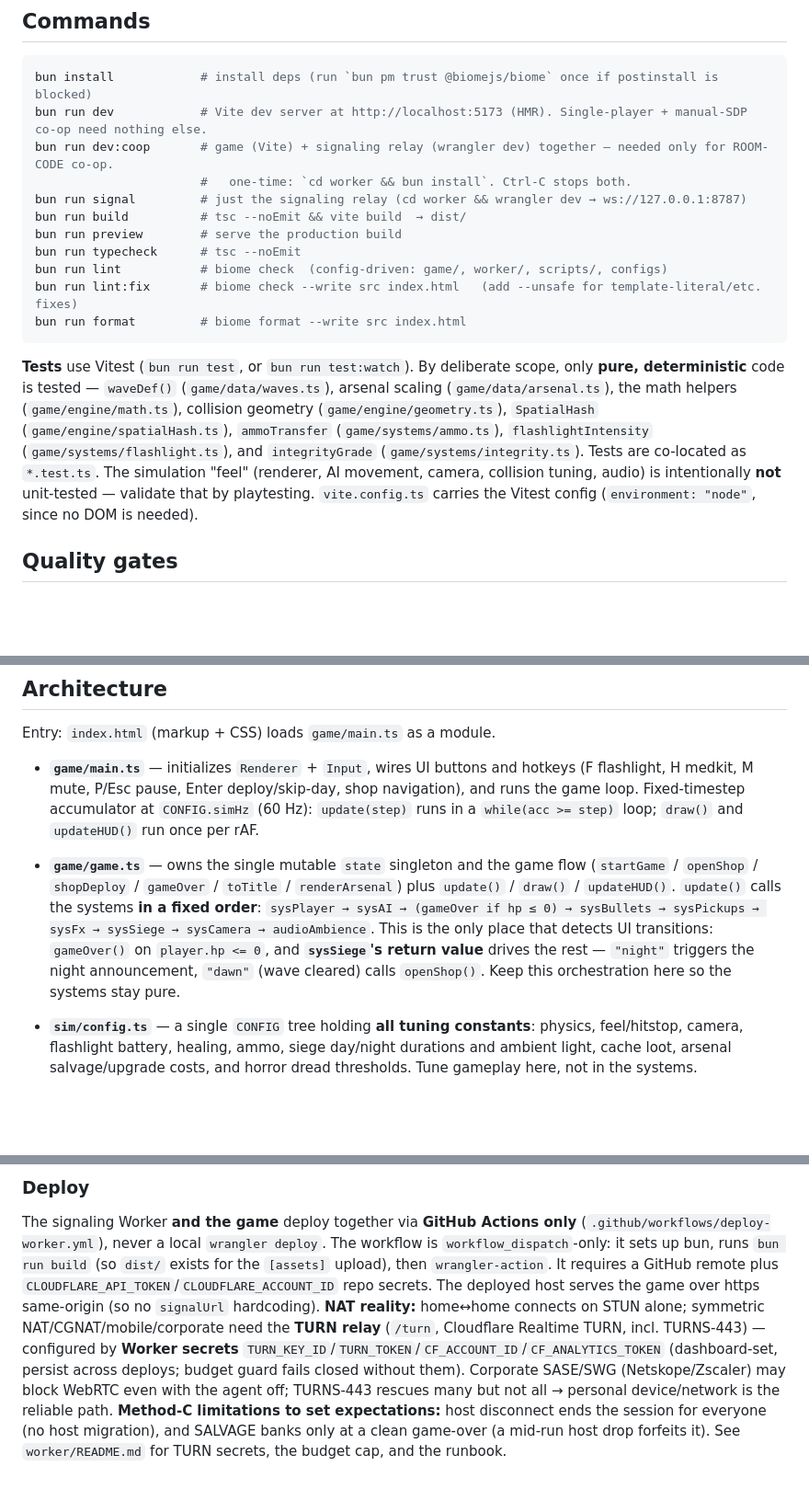
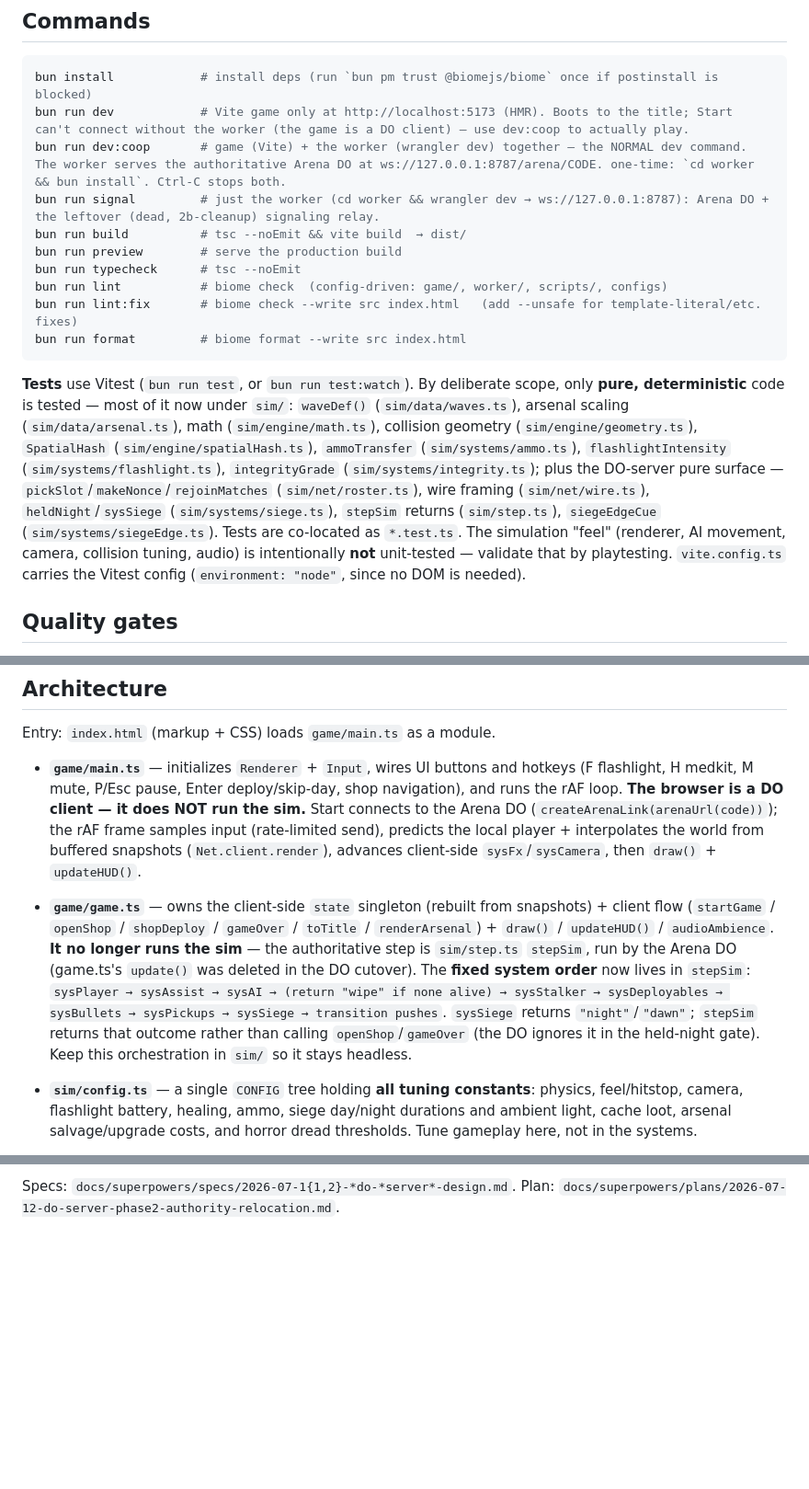
Before and after one commit to sano-suguru/quarantine, a Markdown page: CLAUDE.md, 3 parts joined by grey strips. Shown at 92% size. Drawn GitHub-style; blank space fills up the shorter version.

````diff
--- a/CLAUDE.md
+++ b/CLAUDE.md
@@ -24,10 +24,9 @@ Two non-negotiables that shape how to work here:
 
 ```bash
 bun install            # install deps (run `bun pm trust @biomejs/biome` once if postinstall is blocked)
-bun run dev            # Vite dev server at http://localhost:5173 (HMR). Single-player + manual-SDP co-op need nothing else.
-bun run dev:coop       # game (Vite) + signaling relay (wrangler dev) together — needed only for ROOM-CODE co-op.
-                       #   one-time: `cd worker && bun install`. Ctrl-C stops both.
-bun run signal         # just the signaling relay (cd worker && wrangler dev → ws://127.0.0.1:8787)
+bun run dev            # Vite game only at http://localhost:5173 (HMR). Boots to the title; Start can't connect without the worker (the game is a DO client) — use dev:coop to actually play.
+bun run dev:coop       # game (Vite) + the worker (wrangler dev) together — the NORMAL dev command. The worker serves the authoritative Arena DO at ws://127.0.0.1:8787/arena/CODE. one-time: `cd worker && bun install`. Ctrl-C stops both.
+bun run signal         # just the worker (cd worker && wrangler dev → ws://127.0.0.1:8787): Arena DO + the leftover (dead, 2b-cleanup) signaling relay.
 bun run build          # tsc --noEmit && vite build  → dist/
 bun run preview        # serve the production build
 bun run typecheck      # tsc --noEmit
@@ -36,7 +35,7 @@ bun run lint:fix       # biome check --write src index.html   (add --unsafe for
 bun run format         # biome format --write src index.html
 ```
 
-**Tests** use Vitest (`bun run test`, or `bun run test:watch`). By deliberate scope, only **pure, deterministic** code is tested — `waveDef()` (`game/data/waves.ts`), arsenal scaling (`game/data/arsenal.ts`), the math helpers (`game/engine/math.ts`), collision geometry (`game/engine/geometry.ts`), `SpatialHash` (`game/engine/spatialHash.ts`), `ammoTransfer` (`game/systems/ammo.ts`), `flashlightIntensity` (`game/systems/flashlight.ts`), and `integrityGrade` (`game/systems/integrity.ts`). Tests are co-located as `*.test.ts`. The simulation "feel" (renderer, AI movement, camera, collision tuning, audio) is intentionally **not** unit-tested — validate that by playtesting. `vite.config.ts` carries the Vitest config (`environment: "node"`, since no DOM is needed).
+**Tests** use Vitest (`bun run test`, or `bun run test:watch`). By deliberate scope, only **pure, deterministic** code is tested — most of it now under `sim/`: `waveDef()` (`sim/data/waves.ts`), arsenal scaling (`sim/data/arsenal.ts`), math (`sim/engine/math.ts`), collision geometry (`sim/engine/geometry.ts`), `SpatialHash` (`sim/engine/spatialHash.ts`), `ammoTransfer` (`sim/systems/ammo.ts`), `flashlightIntensity` (`sim/systems/flashlight.ts`), `integrityGrade` (`sim/systems/integrity.ts`); plus the DO-server pure surface — `pickSlot`/`makeNonce`/`rejoinMatches` (`sim/net/roster.ts`), wire framing (`sim/net/wire.ts`), `heldNight`/`sysSiege` (`sim/systems/siege.ts`), `stepSim` returns (`sim/step.ts`), `siegeEdgeCue` (`sim/systems/siegeEdge.ts`). Tests are co-located as `*.test.ts`. The simulation "feel" (renderer, AI movement, camera, collision tuning, audio) is intentionally **not** unit-tested — validate that by playtesting. `vite.config.ts` carries the Vitest config (`environment: "node"`, since no DOM is needed).
 
 ## Quality gates
 
@@ -58,9 +57,9 @@ A PR can't merge until both checks pass (`gh pr merge --auto` queues it to merge
 
 Entry: `index.html` (markup + CSS) loads `game/main.ts` as a module.
 
-- **`game/main.ts`** — initializes `Renderer` + `Input`, wires UI buttons and hotkeys (F flashlight, H medkit, M mute, P/Esc pause, Enter deploy/skip-day, shop navigation), and runs the game loop. Fixed-timestep accumulator at `CONFIG.simHz` (60 Hz): `update(step)` runs in a `while(acc >= step)` loop; `draw()` and `updateHUD()` run once per rAF.
+- **`game/main.ts`** — initializes `Renderer` + `Input`, wires UI buttons and hotkeys (F flashlight, H medkit, M mute, P/Esc pause, Enter deploy/skip-day, shop navigation), and runs the rAF loop. **The browser is a DO client — it does NOT run the sim.** Start connects to the Arena DO (`createArenaLink(arenaUrl(code))`); the rAF frame samples input (rate-limited send), predicts the local player + interpolates the world from buffered snapshots (`Net.client.render`), advances client-side `sysFx`/`sysCamera`, then `draw()` + `updateHUD()`.
 
-- **`game/game.ts`** — owns the single mutable `state` singleton and the game flow (`startGame` / `openShop` / `shopDeploy` / `gameOver` / `toTitle` / `renderArsenal`) plus `update()` / `draw()` / `updateHUD()`. `update()` calls the systems **in a fixed order**: `sysPlayer → sysAI → (gameOver if hp ≤ 0) → sysBullets → sysPickups → sysFx → sysSiege → sysCamera → audioAmbience`. This is the only place that detects UI transitions: `gameOver()` on `player.hp <= 0`, and **`sysSiege`'s return value** drives the rest — `"night"` triggers the night announcement, `"dawn"` (wave cleared) calls `openShop()`. Keep this orchestration here so the systems stay pure.
+- **`game/game.ts`** — owns the client-side `state` singleton (rebuilt from snapshots) + client flow (`startGame` / `openShop` / `shopDeploy` / `gameOver` / `toTitle` / `renderArsenal`) + `draw()` / `updateHUD()` / `audioAmbience`. **It no longer runs the sim** — the authoritative step is `sim/step.ts` `stepSim`, run by the Arena DO (game.ts's `update()` was deleted in the DO cutover). The **fixed system order** now lives in `stepSim`: `sysPlayer → sysAssist → sysAI → (return "wipe" if none alive) → sysStalker → sysDeployables → sysBullets → sysPickups → sysSiege → transition pushes`. `sysSiege` returns `"night"`/`"dawn"`; `stepSim` returns that outcome rather than calling `openShop`/`gameOver` (the DO ignores it in the held-night gate). Keep this orchestration in `sim/` so it stays headless.
 
 - **`sim/config.ts`** — a single `CONFIG` tree holding **all tuning constants**: physics, feel/hitstop, camera, flashlight battery, healing, ammo, siege day/night durations and ambient light, cache loot, arsenal salvage/upgrade costs, and horror dread thresholds. Tune gameplay here, not in the systems.
 
@@ -138,3 +132,2 @@ The three frame paths in `main.ts`: **single** runs `update()` in rAF; **host**
 
-### Deploy
-The signaling Worker **and the game** deploy together via **GitHub Actions only** (`.github/workflows/deploy-worker.yml`), never a local `wrangler deploy`. The workflow is `workflow_dispatch`-only: it sets up bun, runs `bun run build` (so `dist/` exists for the `[assets]` upload), then `wrangler-action`. It requires a GitHub remote plus `CLOUDFLARE_API_TOKEN`/`CLOUDFLARE_ACCOUNT_ID` repo secrets. The deployed host serves the game over https same-origin (so no `signalUrl` hardcoding). **NAT reality:** home↔home connects on STUN alone; symmetric NAT/CGNAT/mobile/corporate need the **TURN relay** (`/turn`, Cloudflare Realtime TURN, incl. TURNS-443) — configured by **Worker secrets** `TURN_KEY_ID`/`TURN_TOKEN`/`CF_ACCOUNT_ID`/`CF_ANALYTICS_TOKEN` (dashboard-set, persist across deploys; budget guard fails closed without them). Corporate SASE/SWG (Netskope/Zscaler) may block WebRTC even with the agent off; TURNS-443 rescues many but not all → personal device/network is the reliable path. **Method-C limitations to set expectations:** host disconnect ends the session for everyone (no host migration), and SALVAGE banks only at a clean game-over (a mid-run host drop forfeits it). See `worker/README.md` for TURN secrets, the budget cap, and the runbook.
+Specs: `docs/superpowers/specs/2026-07-1{1,2}-*do-*server*-design.md`. Plan: `docs/superpowers/plans/2026-07-12-do-server-phase2-authority-relocation.md`.
````
Also changed, not shown: other parts of CLAUDE.md (+19 -24 lines).
